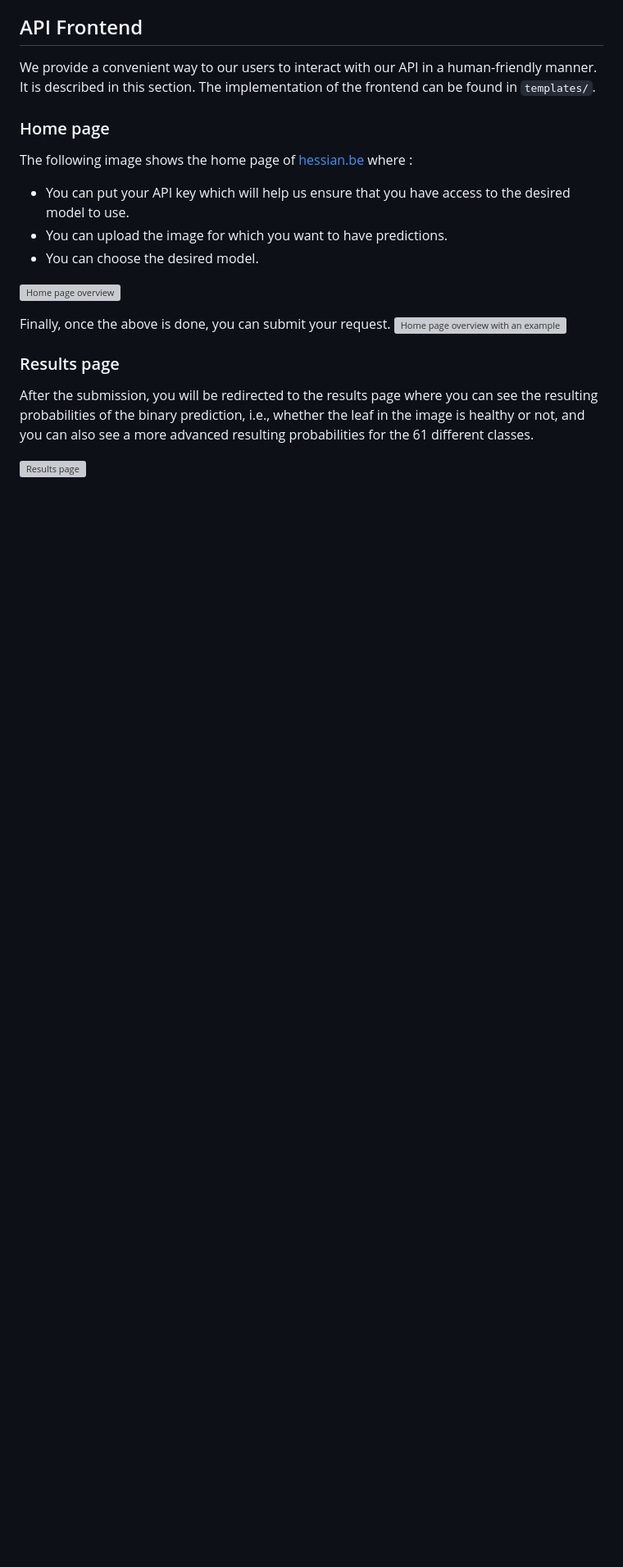
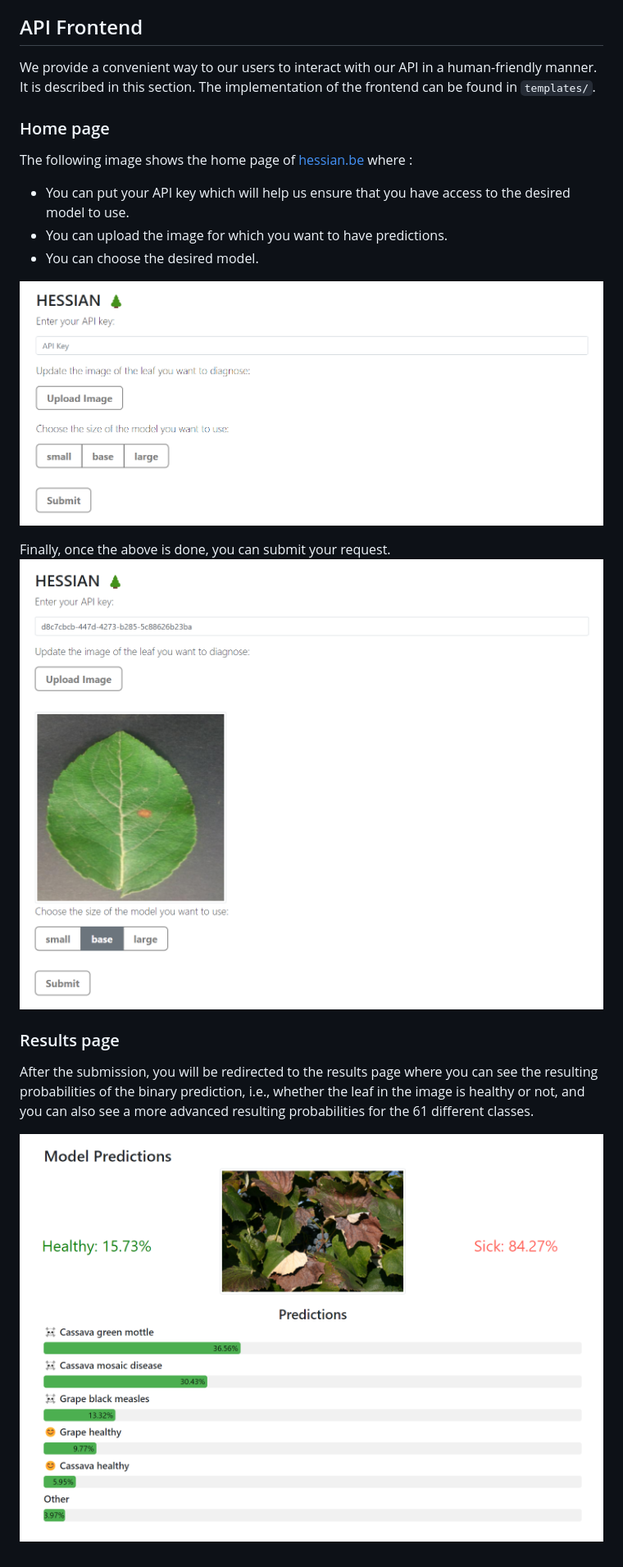
Before and after one commit to alexandre-eymael/HESSIAN, a Markdown page: deployment/README.md, the part around the change. Shown: that part at 82% size. GitHub-like rendering; blank space fills up the shorter version; grey boxes are pictures that could not be loaded.

```diff
--- a/deployment/README.md
+++ b/deployment/README.md
@@ -97,12 +97,12 @@ The following image shows the home page of <a href="http://hessian.be">hessian.b
 - You can upload the image for which you want to have predictions.
 - You can choose the desired model.
 
-![Home page overview](.github/images/home_page.png)
+![Home page overview](../.github/images/home_page.png)
 
 Finally, once the above is done, you can submit your request.
-![Home page overview with an example](.github/images/test_example.png)
+![Home page overview with an example](../.github/images/test_example.png)
 
 ### Results page
 After the submission, you will be redirected to the results page where you can see the resulting probabilities of the binary prediction, i.e., whether the leaf in the image is healthy or not, and you can also see a more advanced resulting probabilities for the 61 different classes.
 
-![Results page](.github/images/results.png)
+![Results page](../.github/images/results.png)
```
Also changed, not shown: README.md (+2 -0 lines), .github/images/schema.png (added).
